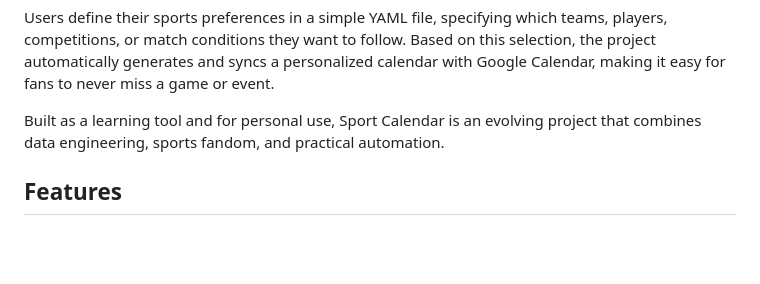
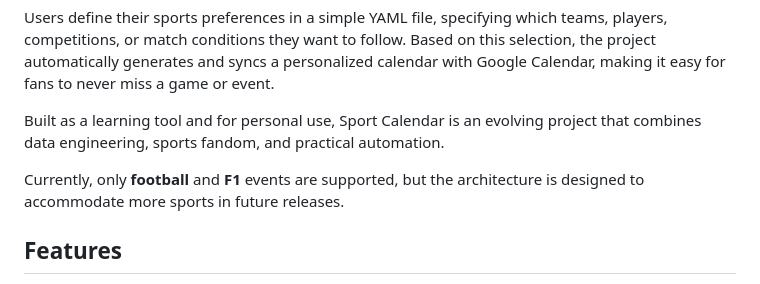
Before and after one commit to JolanDUBOIS/sports-calendar, a Markdown page: README.md, the part around the change. Drawn GitHub-style; blank space fills up the shorter version.

Commit message:
chore: small addition to README

```diff
--- a/README.md
+++ b/README.md
@@ -9,6 +9,8 @@ Sport Calendar is a personal project written in Python that automates the creati
 Users define their sports preferences in a simple YAML file, specifying which teams, players, competitions, or match conditions they want to follow. Based on this selection, the project automatically generates and syncs a personalized calendar with Google Calendar, making it easy for fans to never miss a game or event.
 
 Built as a learning tool and for personal use, Sport Calendar is an evolving project that combines data engineering, sports fandom, and practical automation.
+
+Currently, only **football** and **F1** events are supported, but the architecture is designed to accommodate more sports in future releases.
 
 ## Features
 
```
